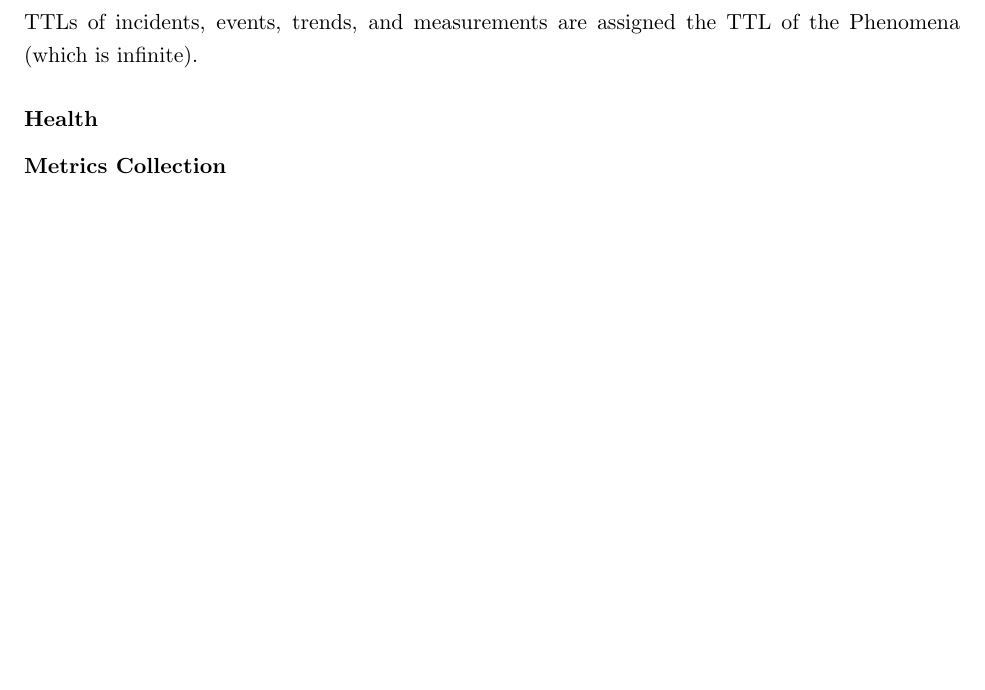
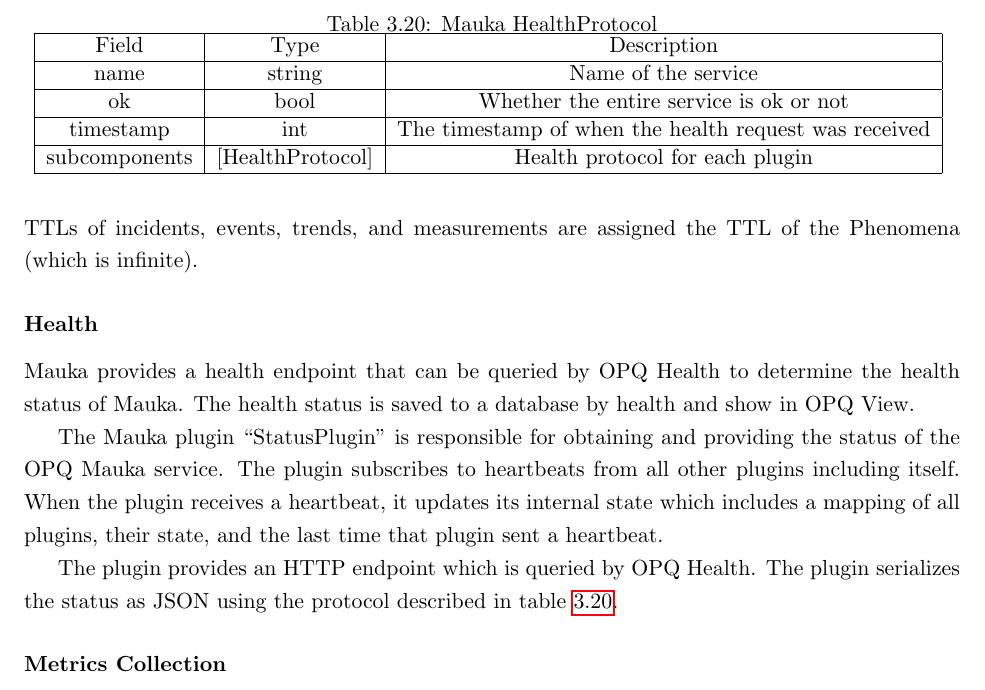
Before and after one commit to anthonyjchriste/dissertation, a LaTeX thesis (archive/thesis-proposal-christe.tex, which reads design.tex): part of page 39 of 47, cut at the place of the change, the shorter picture padded with empty space. Compiled offline with pdfLaTeX.

Commit message:
Add section for Mauka health.

```diff
--- a/design.tex
+++ b/design.tex
@@ -685,6 +685,30 @@ Dynamically updating TTLs is also performed by the LahaGcPlugin. The LahaGcPlugi
 When new events are created, the TTL of measurements and trends that coincide with that event receive the TTL of the event. When incidents are created, the events, trends, and measurements associated with that incident receive the TTL of the incident. When Phenomena are created, the TTLs of incidents, events, trends, and measurements are assigned the TTL of the Phenomena (which is infinite).
 
 \subsubsection{Health}
+Mauka provides a health endpoint that can be queried by OPQ Health to determine the health status of Mauka. The health status is saved to a database by health and show in OPQ View.
+
+The Mauka plugin ``StatusPlugin" is responsible for obtaining and providing the status of the OPQ Mauka service. The plugin subscribes to heartbeats from all other plugins including itself. When the plugin receives a heartbeat, it updates its internal state which includes a mapping of all plugins, their state, and the last time that plugin sent a heartbeat.
+
+The plugin provides an HTTP endpoint which is queried by OPQ Health. The plugin serializes the status as JSON using the protocol described in table \ref{table:HealthProtocol}.
+
+\begin{table}
+	\centering
+	\caption{Mauka HealthProtocol}
+	\begin{tabular}{|c|c|c|}
+		\hline
+		Field & Type & Description \\
+		\hline
+		name & string & Name of the service \\
+		\hline
+		ok & bool & Whether the entire service is ok or not \\
+		\hline
+		timestamp & int & The timestamp of when the health request was received \\
+		\hline
+		subcomponents & [HealthProtocol] & Health protocol for each plugin \\
+		\hline
+	\end{tabular}
+	\label{table:HealthProtocol}
+\end{table}
 
 \subsubsection{Metrics Collection}
 
```
